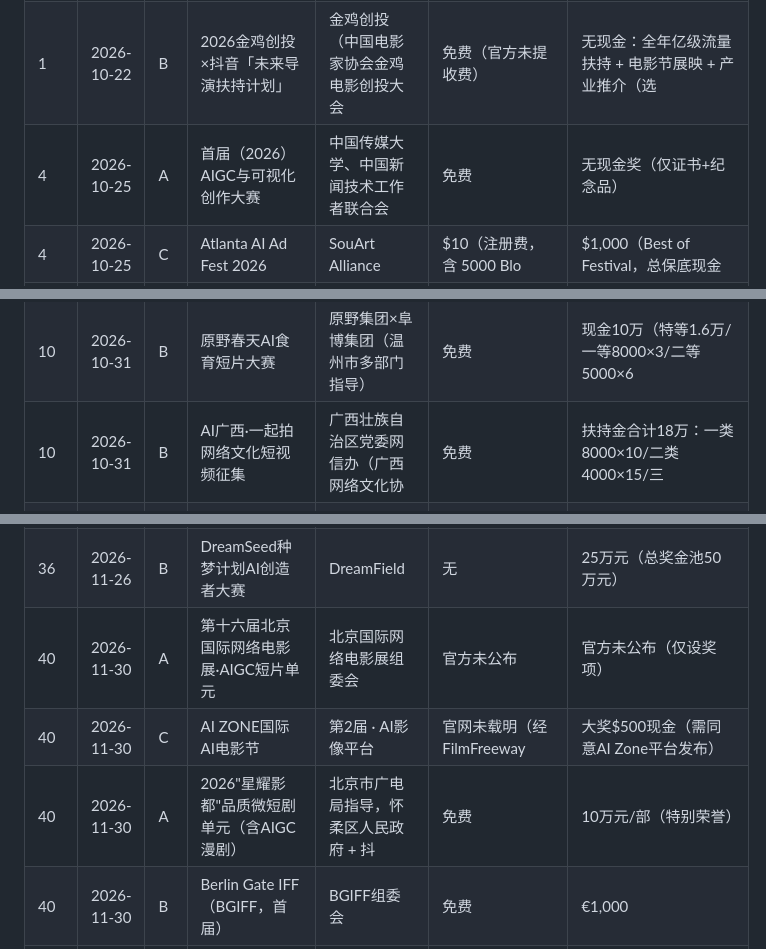
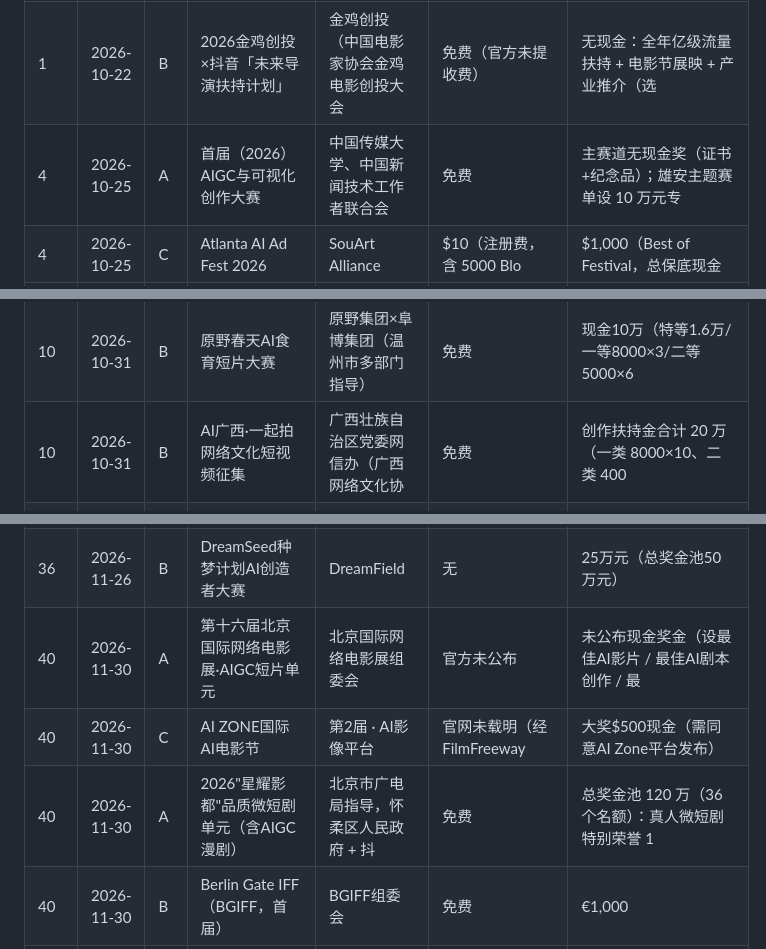
Before and after one commit to YIJUEYIJUE/ai-film-contests-tracker, a Markdown page: data/contests_2026-10-21.md, 3 parts joined by grey strips. Rendered like a GitHub page.

Commit message:
snapshot 2026-10-21: contests 184 / sources 66 / festivals 24

```diff
--- a/data/contests_2026-10-21.md
+++ b/data/contests_2026-10-21.md
@@ -9,7 +9,7 @@
 |---|---|---|---|---|---|---|
 | 1 | 2026-10-22 | C | 可灵AI×京东「重生之我是汴京主理人」AIGC创作大赛 | 京东 × 可灵AI（快手） | 未核实 | 品牌摇身一「汴」奖4名×2888元现金+12000灵感值；另 |
 | 1 | 2026-10-22 | B | 2026金鸡创投×抖音「未来导演扶持计划」 | 金鸡创投（中国电影家协会金鸡电影创投大会 | 免费（官方未提收费） | 无现金：全年亿级流量扶持 + 电影节展映 + 产业推介（选  |
-| 4 | 2026-10-25 | A | 首届（2026）AIGC与可视化创作大赛 | 中国传媒大学、中国新闻技术工作者联合会 | 免费 | 无现金奖（仅证书+纪念品） |
+| 4 | 2026-10-25 | A | 首届（2026）AIGC与可视化创作大赛 | 中国传媒大学、中国新闻技术工作者联合会 | 免费 | 主赛道无现金奖（证书+纪念品）；雄安主题赛单设 10 万元专 |
 | 4 | 2026-10-25 | C | Atlanta AI Ad Fest 2026 | SouArt Alliance | $10（注册费，含 5000 Blo | $1,000（Best of Festival，总保底现金  |
 | 4 | 2026-10-25 | C | 海门"一念明眸·謇公湖杯"AI数字创意大赛 | 海门经济技术开发区管委会 | 免费 | 1万元（一等奖） |
 | 4 | 2026-10-25 | C | Todo es Prompt 2026（第2届） | Todo es Prompt（墨西哥城） | $8（10-25 前）；$4.5（1 | 无现金奖 |
@@ -23,7 +23,7 @@
 | 10 | 2026-10-31 | B | 创所未见·2026年度AI短片计划 | 上海大宁资产经营（集团）联合主办，商汤S | 无 | 16 个综合奖项：金奖 2 名、银奖 3 名、优秀奖若干；组 |
 | 10 | 2026-10-31 | C | 晒威（Sharvie）影展 | 波人（总监） | AI电影单元报名¥20 | 官方未公布现金奖金 |
 | 10 | 2026-10-31 | B | 原野春天AI食育短片大赛 | 原野集团×阜博集团（温州市多部门指导） | 免费 | 现金10万（特等1.6万/一等8000×3/二等5000×6 |
-| 10 | 2026-10-31 | B | AI广西·一起拍网络文化短视频征集 | 广西壮族自治区党委网信办（广西网络文化协 | 免费 | 扶持金合计18万：一类8000×10/二类4000×15/三 |
+| 10 | 2026-10-31 | B | AI广西·一起拍网络文化短视频征集 | 广西壮族自治区党委网信办（广西网络文化协 | 免费 | 创作扶持金合计 20 万（一类 8000×10、二类 400 |
 | 10 | 2026-10-31 | B | 2026“万家灯火”第四届上海夜景影像作品暨AI创意微视频征集 | 上海市摄影家协会、青年报社主办（上海国际 | 未核实（此类征集惯例免费） | AI 创意微视频入展 10 名，各 800 元创作补贴 +  |
 | 10 | 2026-10-31 | B | 2026腾讯SSV「科技向善」AI视频大赛 | 腾讯集团可持续社会价值事业部（SSV）， | 免费 | 现金13万元（特等2万×1/一等1万×3/二等5000×6/ |
 | 10 | 2026-10-31 | B | 第3届「河马杯」大学生AI创意微短剧专项赛（第21届好创意） | 中国网络视听节目服务协会、好创意组委会（ | 免费 | 专项赛奖金总额25.8万元（AI现实题材一等奖1万元×3等） |
@@ -67,9 +67,9 @@
 | 32 | 2026-11-22 | A | 鲸锐AI创作大赛（虎鲸AI人才计划） | 虎鲸文娱集团（优酷独家展映，大麦娱乐/T | 免费 | 总奖金池1000万：人才奖200万/最佳原创IP 50万×4 |
 | 32 | 2026-11-22 | B | LibTV×王者荣耀「王者无界剧场计划」 | LibTV（LiblibAI）× 腾讯（ | 未核实 | 150万元现金+300万积分（一等奖50万元） |
 | 36 | 2026-11-26 | B | DreamSeed种梦计划AI创造者大赛 | DreamField | 无 | 25万元（总奖金池50万元） |
-| 40 | 2026-11-30 | A | 第十六届北京国际网络电影展·AIGC短片单元 | 北京国际网络电影展组委会 | 官方未公布 | 官方未公布（仅设奖项） |
+| 40 | 2026-11-30 | A | 第十六届北京国际网络电影展·AIGC短片单元 | 北京国际网络电影展组委会 | 官方未公布 | 未公布现金奖金（设最佳AI影片 / 最佳AI剧本创作 / 最 |
 | 40 | 2026-11-30 | C | AI ZONE国际AI电影节 | 第2届 · AI影像平台 | 官网未载明（经FilmFreeway | 大奖$500现金（需同意AI Zone平台发布） |
-| 40 | 2026-11-30 | A | 2026"星耀影都"品质微短剧单元（含AIGC漫剧） | 北京市广电局指导，怀柔区人民政府 + 抖 | 免费 | 10万元/部（特别荣誉） |
+| 40 | 2026-11-30 | A | 2026"星耀影都"品质微短剧单元（含AIGC漫剧） | 北京市广电局指导，怀柔区人民政府 + 抖 | 免费 | 总奖金池 120 万（36 个名额）：真人微短剧特别荣誉 1 |
 | 40 | 2026-11-30 | B | Berlin Gate IFF（BGIFF，首届） | BGIFF组委会 | 免费 | €1,000 |
 | 40 | 2026-11-30 | B | 2026「AI宜宾·万象新生」全国AIGC文旅创作大赛 | 宜宾市文化广播电视和旅游局、宜宾市文化旅 | 未核实 | 总奖金 5 万元（8 项现金大奖） |
 | 40 | 2026-11-30 | C | Veritas AI Film Festival 2026（多伦多·加拿 | Veritas AI Film Fest | $9 | 节展放映与认可（无公布现金奖） |
```
